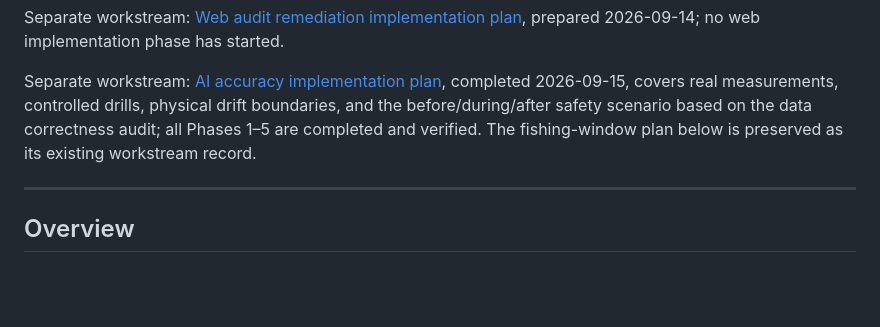
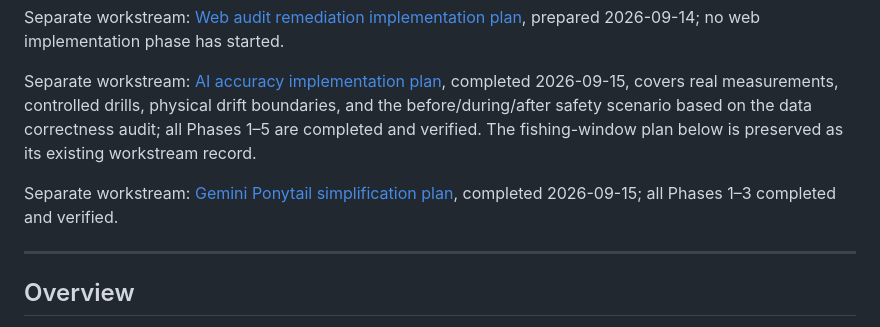
Before and after one commit to Aquanons/AIHackathon2026_Aquanons_AqOne, a Markdown page: IMPLEMENTATION_PLAN.md, the part around the change. Rendered like a GitHub page; blank space fills up the shorter version.

Commit message:
docs(plan): record completion of Gemini Ponytail simplification plan

```diff
--- a/IMPLEMENTATION_PLAN.md
+++ b/IMPLEMENTATION_PLAN.md
@@ -10,6 +10,8 @@ Separate workstream: [Web audit remediation implementation plan](docs/WEB_REMEDI
 
 Separate workstream: [AI accuracy implementation plan](docs/AI_ACCURACY_IMPLEMENTATION_PLAN.md), completed 2026-09-15, covers real measurements, controlled drills, physical drift boundaries, and the before/during/after safety scenario based on the data correctness audit; all Phases 1–5 are completed and verified.
 The fishing-window plan below is preserved as its existing workstream record.
+
+Separate workstream: [Gemini Ponytail simplification plan](docs/PONYTAIL_SIMPLIFICATION_IMPLEMENTATION_PLAN.md), completed 2026-09-15; all Phases 1–3 completed and verified.
 
 ---
 
```
